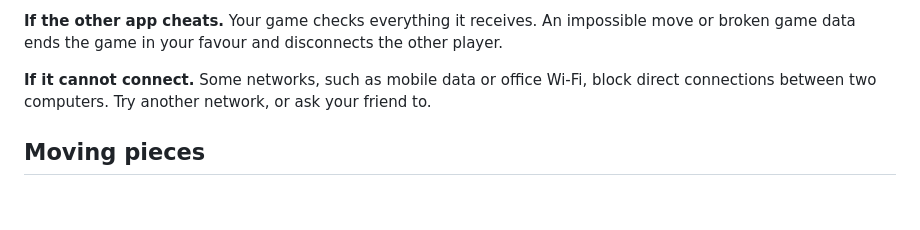
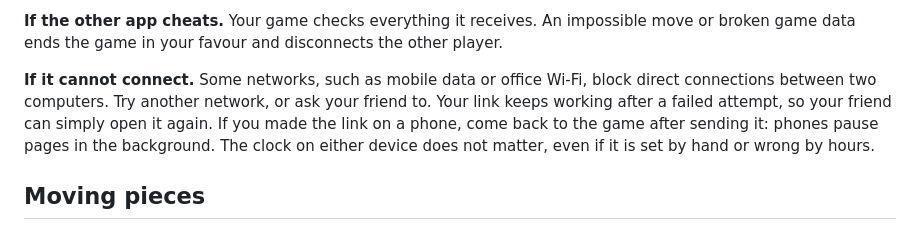
Before and after one commit to slaviboy/Grandmaster-3D, a Markdown page: docs/user-guide.md, the part around the change. GitHub-like rendering; blank space fills up the shorter version.

```diff
--- a/docs/user-guide.md
+++ b/docs/user-guide.md
@@ -111,7 +111,10 @@ until you have agreed, and the link disappears from the address bar as soon as t
 game data ends the game in your favour and disconnects the other player.
 
 **If it cannot connect.** Some networks, such as mobile data or office Wi-Fi, block direct
-connections between two computers. Try another network, or ask your friend to.
+connections between two computers. Try another network, or ask your friend to. Your link keeps
+working after a failed attempt, so your friend can simply open it again. If you made the link on a
+phone, come back to the game after sending it: phones pause pages in the background. The clock on
+either device does not matter, even if it is set by hand or wrong by hours.
 
 ## Moving pieces
 
```
Also changed, not shown: README.md (+13 -1 lines).
